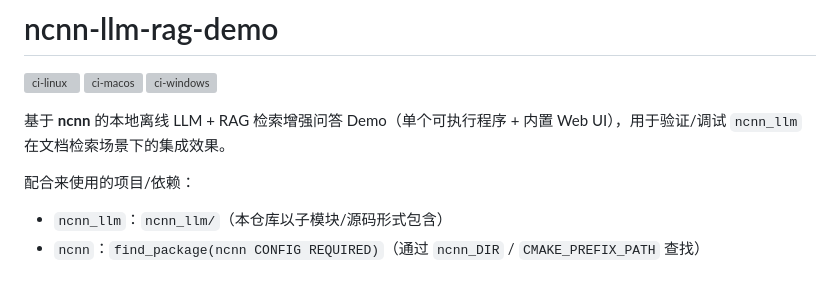
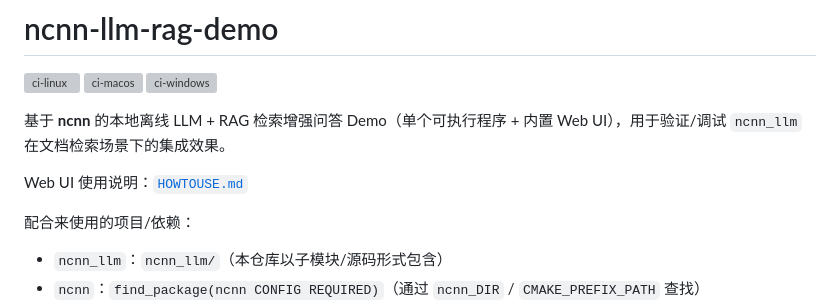
Before and after one commit to chentyjpm/ncnn_llm-rag-demo, a Markdown page: README.md, the part around the change. Rendered like a GitHub page; blank space fills up the shorter version; grey boxes are pictures that could not be loaded.

```diff
--- a/README.md
+++ b/README.md
@@ -7,6 +7,8 @@
 
 
 基于 **ncnn** 的本地离线 LLM + RAG 检索增强问答 Demo（单个可执行程序 + 内置 Web UI），用于验证/调试 `ncnn_llm` 在文档检索场景下的集成效果。
+
+Web UI 使用说明：[`HOWTOUSE.md`](HOWTOUSE.md)
 
 配合来使用的项目/依赖：
 - `ncnn_llm`：`ncnn_llm/`（本仓库以子模块/源码形式包含）
```
Also changed, not shown: HOWTOUSE.md (added, +118 -0 lines), img/3.png (added), img/4.png (added).
